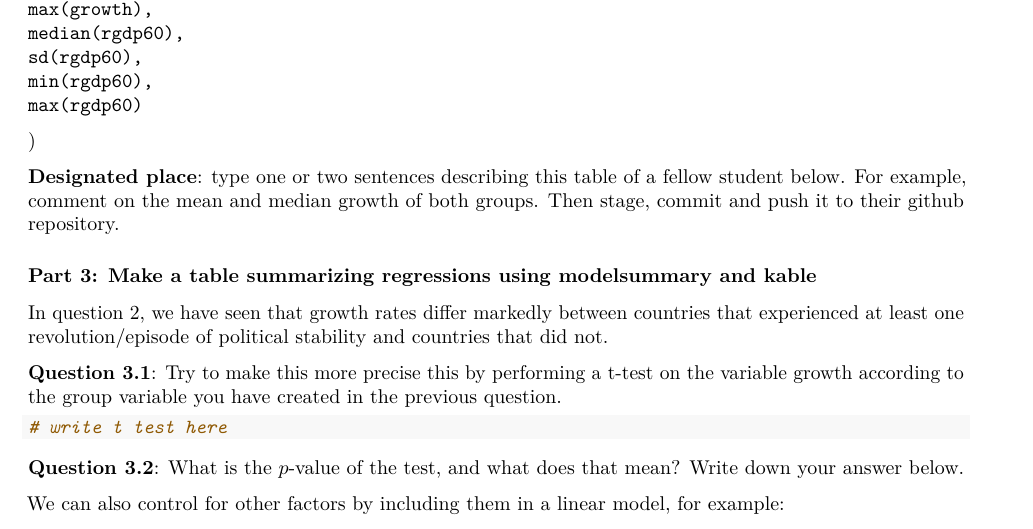
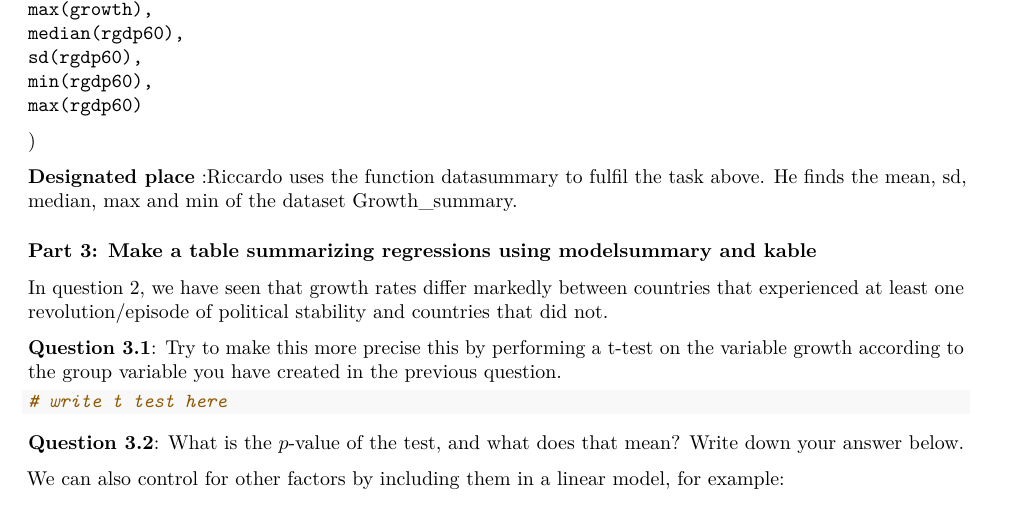
Before and after one commit to RDjordjevic/data_science_4, an R Markdown document (assignment_4.rmd): part of page 2 of 3, cut so that both start at the same text. Rendered offline with R 4.5, knitr and Pandoc, then LaTeX, with nearby package versions; some code elsewhere in the file could not run offline.

Commit message:
Update assignment_4.rmd
Commit Andrian 1

```diff
--- a/assignment_4.rmd
+++ b/assignment_4.rmd
@@ -77,8 +77,7 @@ Growth_summary <- Growth_summary %>%
 )
 
 
-**Designated place**: type one or two sentences describing this table of a fellow student below. For example, comment on the mean and median growth of both groups. Then stage, commit and push it to their github repository.
-
+**Designated place** :Riccardo uses the function datasummary to fulfil the task above. He finds the mean, sd, median, max and min of the dataset Growth_summary.
 
 ### Part 3: Make a table summarizing regressions using modelsummary and kable
 
```
